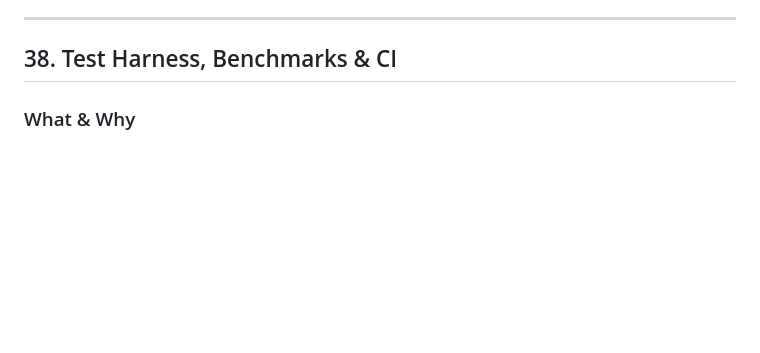
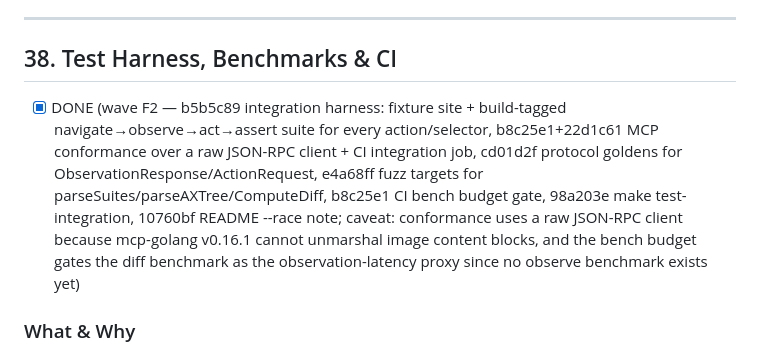
Before and after one commit to Strife-cyber/scratchpad, a Markdown page: docs/improvement-plan.md, the part around the change. Drawn GitHub-style; blank space fills up the shorter version.

Commit message:
docs(plan): mark item 38 done
Progress marker with the wave-F2 commit set: integration harness, MCP
conformance, protocol goldens, fuzz targets, CI integration job + bench
budget gate, make test-integration, and the README race note.

Co-Authored-By: Claude <noreply@anthropic.com>

```diff
--- a/docs/improvement-plan.md
+++ b/docs/improvement-plan.md
@@ -1258,6 +1258,8 @@ Nothing bounds resource use: a pathological page yields a 10k-node AX tree in ev
 
 ## 38. Test Harness, Benchmarks & CI
 
+- [x] DONE (wave F2 — b5b5c89 integration harness: fixture site + build-tagged navigate→observe→act→assert suite for every action/selector, b8c25e1+22d1c61 MCP conformance over a raw JSON-RPC client + CI integration job, cd01d2f protocol goldens for ObservationResponse/ActionRequest, e4a68ff fuzz targets for parseSuites/parseAXTree/ComputeDiff, b8c25e1 CI bench budget gate, 98a203e make test-integration, 10760bf README --race note; caveat: conformance uses a raw JSON-RPC client because mcp-golang v0.16.1 cannot unmarshal image content blocks, and the bench budget gates the diff benchmark as the observation-latency proxy since no observe benchmark exists yet)
+
 ### What & Why
 
 There are good unit tests (`engine_test.go`, `events_test.go`, `selectors_test.go`, `diff` tests + benches, `types_test.go`, `manager_test.go`), but there is **no integration suite that drives a real browser**, no MCP conformance tests, no race-detector run in CI, and no performance regression gate. For a platform whose whole promise is reliability, that's the missing keystone.
```
